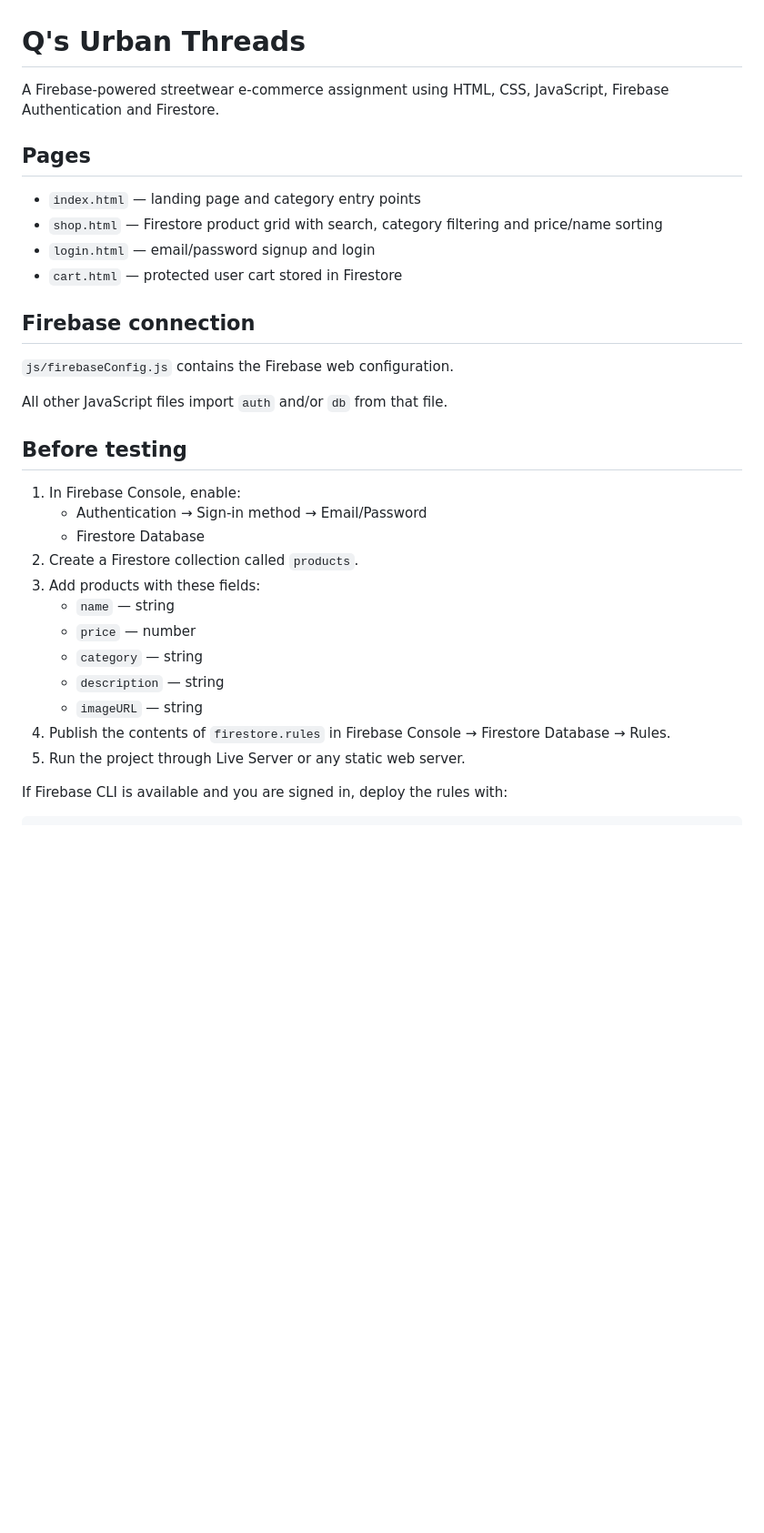
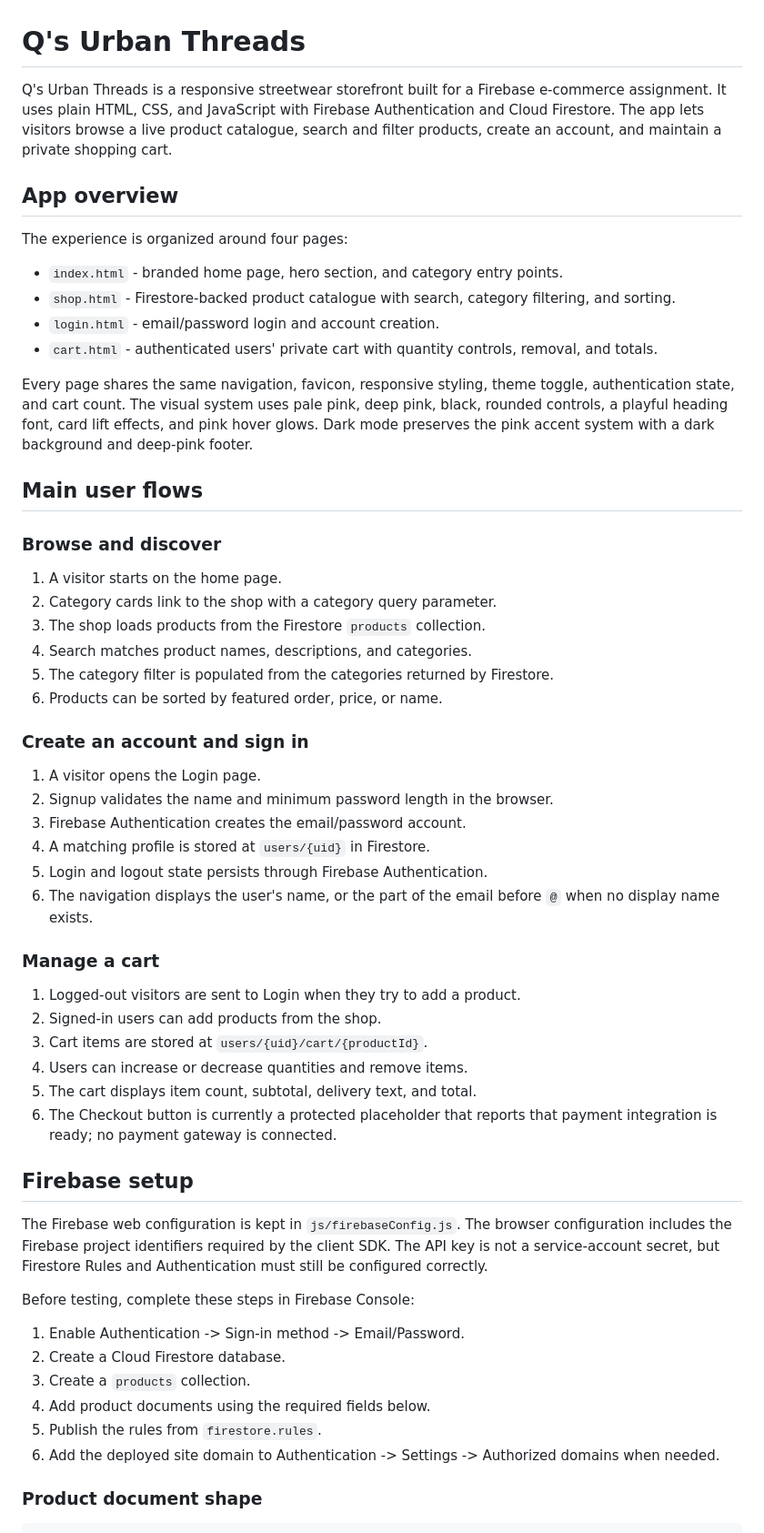
Before and after one commit to Qhawekazii/Q-s-Urban-Threads, a Markdown page: README.md, the part around one of its changes. Shown at 91% size. Rendered like a GitHub page; blank space fills up the shorter version.

```diff
--- a/README.md
+++ b/README.md
@@ -1,33 +1,59 @@
 # Q's Urban Threads
 
-A Firebase-powered streetwear e-commerce assignment using HTML, CSS, JavaScript, Firebase Authentication and Firestore.
+Q's Urban Threads is a responsive streetwear storefront built for a Firebase e-commerce assignment. It uses plain HTML, CSS, and JavaScript with Firebase Authentication and Cloud Firestore. The app lets visitors browse a live product catalogue, search and filter products, create an account, and maintain a private shopping cart.
 
-## Pages
+## App overview
 
-- `index.html` — landing page and category entry points
-- `shop.html` — Firestore product grid with search, category filtering and price/name sorting
-- `login.html` — email/password signup and login
-- `cart.html` — protected user cart stored in Firestore
+The experience is organized around four pages:
 
-## Firebase connection
+- `index.html` - branded home page, hero section, and category entry points.
+- `shop.html` - Firestore-backed product catalogue with search, category filtering, and sorting.
+- `login.html` - email/password login and account creation.
+- `cart.html` - authenticated users' private cart with quantity controls, removal, and totals.
 
-`js/firebaseConfig.js` contains the Firebase web configuration.
+Every page shares the same navigation, favicon, responsive styling, theme toggle, authentication state, and cart count. The visual system uses pale pink, deep pink, black, rounded controls, a playful heading font, card lift effects, and pink hover glows. Dark mode preserves the pink accent system with a dark background and deep-pink footer.
 
-All other JavaScript files import `auth` and/or `db` from that file.
+## Main user flows
 
-## Before testing
+### Browse and discover
 
-1. In Firebase Console, enable:
-   - Authentication → Sign-in method → Email/Password
-   - Firestore Database
-2. Create a Firestore collection called `products`.
-3. Add products with these fields:
-   - `name` — string
-   - `price` — number
-   - `category` — string
-   - `description` — string
-   - `imageURL` — string
-4. Publish the contents of `firestore.rules` in Firebase Console → Firestore Database → Rules.
-5. Run the project through Live Server or any static web server.
+1. A visitor starts on the home page.
+2. Category cards link to the shop with a category query parameter.
+3. The shop loads products from the Firestore `products` collection.
+4. Search matches product names, descriptions, and categories.
+5. The category filter is populated from the categories returned by Firestore.
+6. Products can be sorted by featured order, price, or name.
 
-If Firebase CLI is available and you are signed in, deploy the rules with:
+### Create an account and sign in
+
+1. A visitor opens the Login page.
+2. Signup validates the name and minimum password length in the browser.
+3. Firebase Authentication creates the email/password account.
+4. A matching profile is stored at `users/{uid}` in Firestore.
+5. Login and logout state persists through Firebase Authentication.
+6. The navigation displays the user's name, or the part of the email before `@` when no display name exists.
+
+### Manage a cart
+
+1. Logged-out visitors are sent to Login when they try to add a product.
+2. Signed-in users can add products from the shop.
+3. Cart items are stored at `users/{uid}/cart/{productId}`.
+4. Users can increase or decrease quantities and remove items.
+5. The cart displays item count, subtotal, delivery text, and total.
+6. The Checkout button is currently a protected placeholder that reports that payment integration is ready; no payment gateway is connected.
+
+## Firebase setup
+
+The Firebase web configuration is kept in `js/firebaseConfig.js`. The browser configuration includes the Firebase project identifiers required by the client SDK. The API key is not a service-account secret, but Firestore Rules and Authentication must still be configured correctly.
+
+Before testing, complete these steps in Firebase Console:
+
+1. Enable Authentication -> Sign-in method -> Email/Password.
+2. Create a Cloud Firestore database.
+3. Create a `products` collection.
+4. Add product documents using the required fields below.
+5. Publish the rules from `firestore.rules`.
+6. Add the deployed site domain to Authentication -> Settings -> Authorized domains when needed.
+
+### Product document shape
+
```
Also changed, not shown: other parts of README.md (+108 -52 lines).
